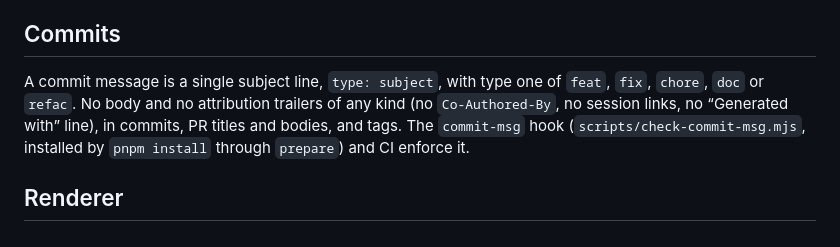
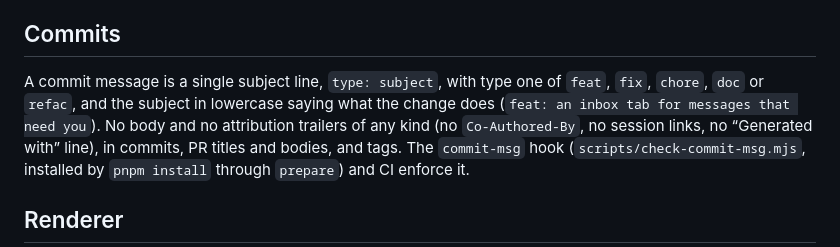
Before and after one commit to syv-ai/holi, a Markdown page: AGENTS.md, the part around the change. Rendered like a GitHub page.

```diff
--- a/AGENTS.md
+++ b/AGENTS.md
@@ -113,7 +113,8 @@ There is no `lint:gate`.
 ## Commits
 
 A commit message is a single subject line, `type: subject`, with type one of `feat`,
-`fix`, `chore`, `doc` or `refac`. No body and no attribution trailers of any kind (no
+`fix`, `chore`, `doc` or `refac`, and the subject in lowercase saying what the change
+does (`feat: an inbox tab for messages that need you`). No body and no attribution trailers of any kind (no
 `Co-Authored-By`, no session links, no “Generated with” line), in commits, PR titles and
 bodies, and tags. The `commit-msg` hook (`scripts/check-commit-msg.mjs`, installed by
 `pnpm install` through `prepare`) and CI enforce it.
```
Also changed, not shown: docs/renderer.md (+4 -1 lines).
